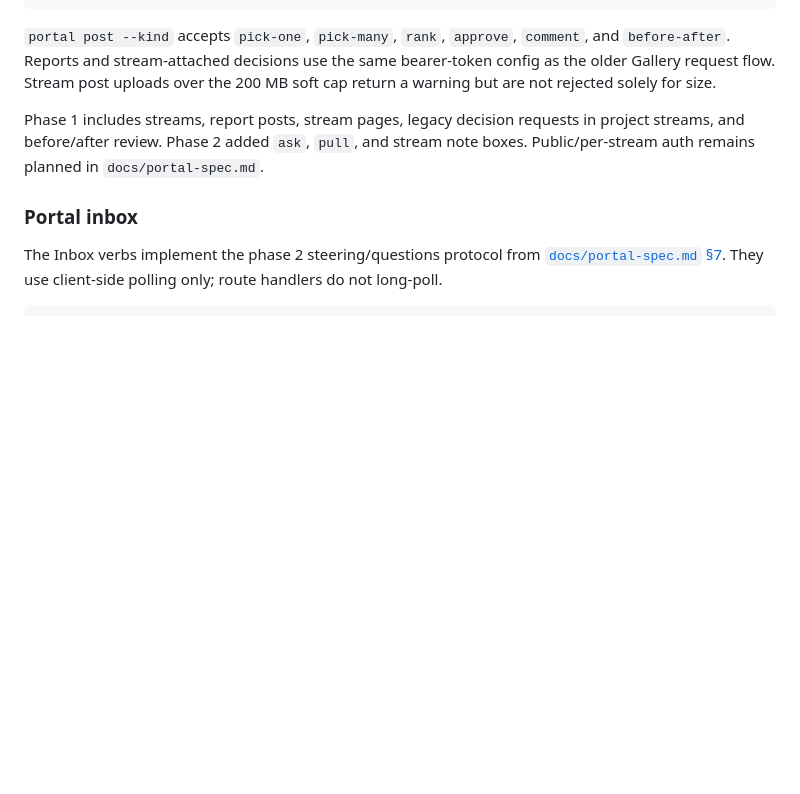
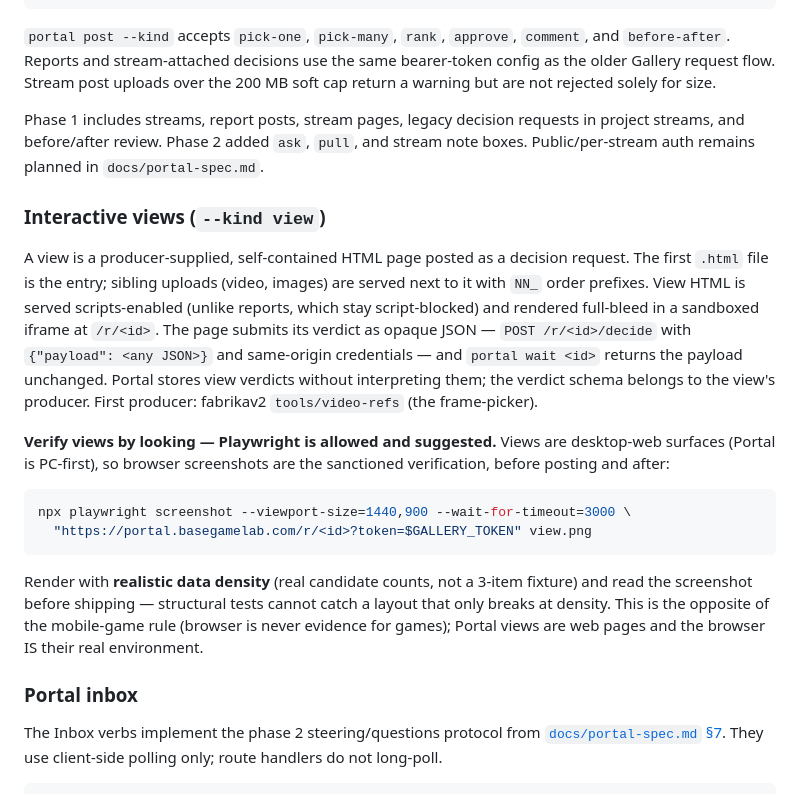
Before and after one commit to batu/portal, a Markdown page: README.md, the part around the change. GitHub-like rendering; blank space fills up the shorter version.

Commit message:
docs: interactive views section — verdict contract + Playwright verification guidance
Co-Authored-By: Claude Fable 5 <noreply@anthropic.com>

````diff
--- a/README.md
+++ b/README.md
@@ -143,6 +143,34 @@ in project streams, and before/after review. Phase 2 added `ask`, `pull`, and
 stream note boxes. Public/per-stream auth remains planned in
 `docs/portal-spec.md`.
 
+### Interactive views (`--kind view`)
+
+A view is a producer-supplied, self-contained HTML page posted as a decision
+request. The first `.html` file is the entry; sibling uploads (video, images)
+are served next to it with `NN_` order prefixes. View HTML is served
+scripts-enabled (unlike reports, which stay script-blocked) and rendered
+full-bleed in a sandboxed iframe at `/r/<id>`. The page submits its verdict as
+opaque JSON — `POST /r/<id>/decide` with `{"payload": <any JSON>}` and
+same-origin credentials — and `portal wait <id>` returns the payload
+unchanged. Portal stores view verdicts without interpreting them; the verdict
+schema belongs to the view's producer. First producer:
+fabrikav2 `tools/video-refs` (the frame-picker).
+
+**Verify views by looking — Playwright is allowed and suggested.** Views are
+desktop-web surfaces (Portal is PC-first), so browser screenshots are the
+sanctioned verification, before posting and after:
+
+```bash
+npx playwright screenshot --viewport-size=1440,900 --wait-for-timeout=3000 \
+  "https://portal.basegamelab.com/r/<id>?token=$GALLERY_TOKEN" view.png
+```
+
+Render with **realistic data density** (real candidate counts, not a 3-item
+fixture) and read the screenshot before shipping — structural tests cannot
+catch a layout that only breaks at density. This is the opposite of the
+mobile-game rule (browser is never evidence for games); Portal views are web
+pages and the browser IS their real environment.
+
 ### Portal inbox
 
 The Inbox verbs implement the phase 2 steering/questions protocol from
````
